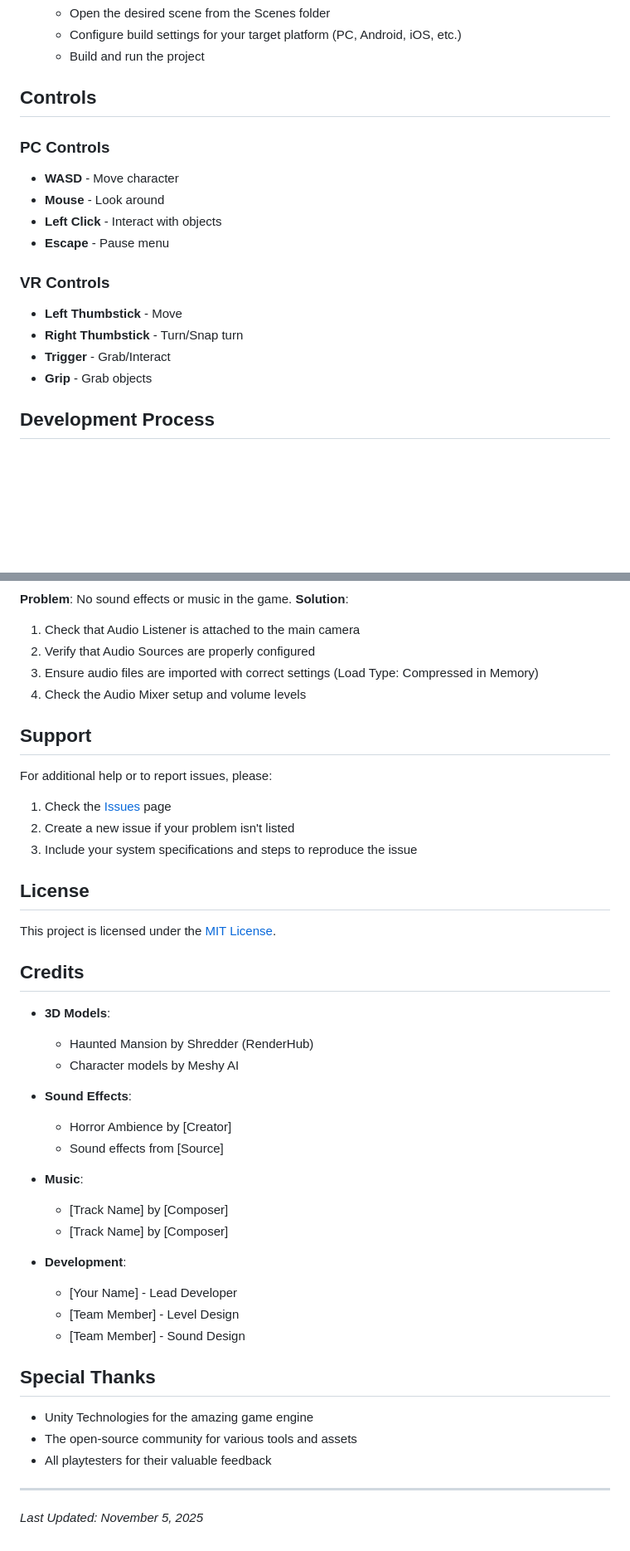
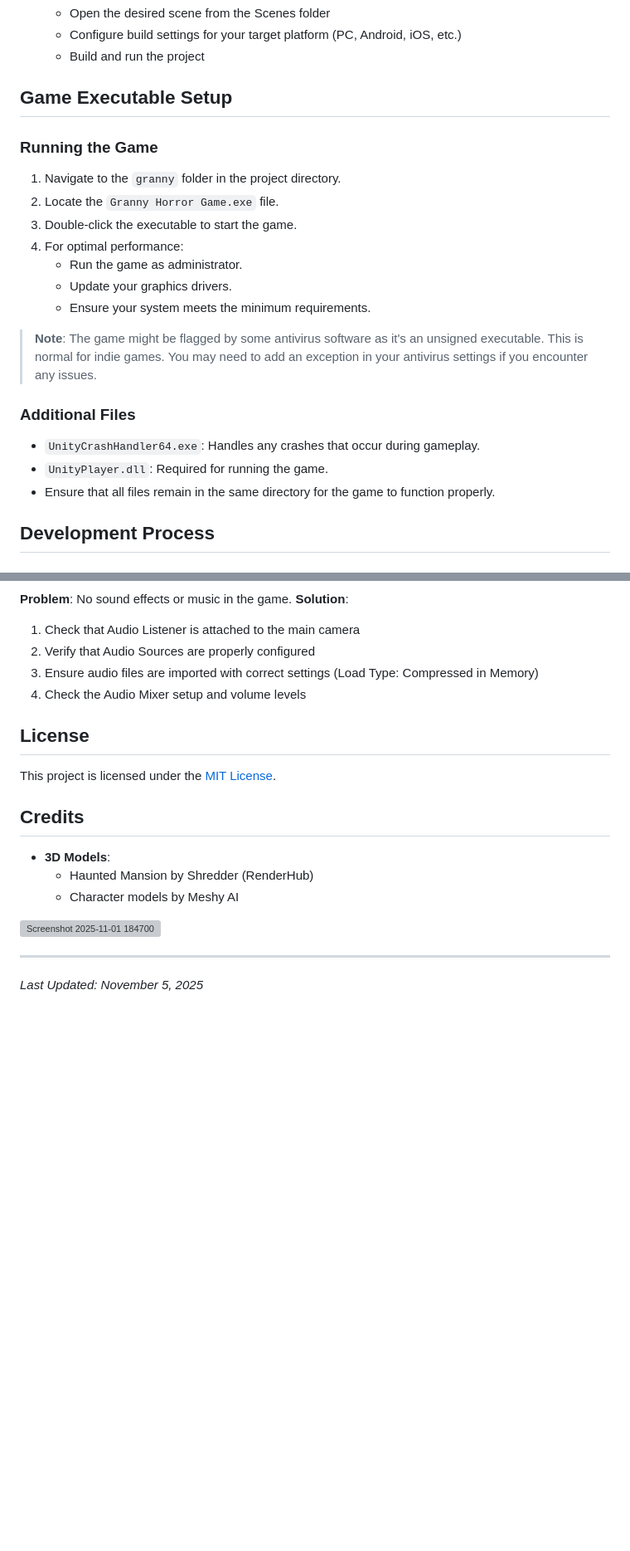
Before and after one commit to Yatin07/Granny_Game, a Markdown page: README.md, 2 parts joined by grey strips. Shown at 83% size. Drawn GitHub-style; blank space fills up the shorter version; grey boxes are pictures that could not be loaded.

Commit message:
Revise README for clarity on setup and controls
Updated README with setup instructions and game controls.

```diff
--- a/README.md
+++ b/README.md
@@ -97,19 +101,23 @@ A spine-chilling VR/AR horror experience set in a haunted mansion. Explore eerie
    - Configure build settings for your target platform (PC, Android, iOS, etc.)
    - Build and run the project
 
-## Controls
+## Game Executable Setup
 
-### PC Controls
-- **WASD** - Move character
-- **Mouse** - Look around
-- **Left Click** - Interact with objects
-- **Escape** - Pause menu
+### Running the Game
+1. Navigate to the `granny` folder in the project directory.
+2. Locate the `Granny Horror Game.exe` file.
+3. Double-click the executable to start the game.
+4. For optimal performance:
+   - Run the game as administrator.
+   - Update your graphics drivers.
+   - Ensure your system meets the minimum requirements.
 
-### VR Controls
-- **Left Thumbstick** - Move
-- **Right Thumbstick** - Turn/Snap turn
-- **Trigger** - Grab/Interact
-- **Grip** - Grab objects
+> **Note**: The game might be flagged by some antivirus software as it's an unsigned executable. This is normal for indie games. You may need to add an exception in your antivirus settings if you encounter any issues.
+
+### Additional Files
+- `UnityCrashHandler64.exe`: Handles any crashes that occur during gameplay.
+- `UnityPlayer.dll`: Required for running the game.
+- Ensure that all files remain in the same directory for the game to function properly.
 
 ## Development Process
 
@@ -356,12 +361,6 @@ A spine-chilling VR/AR horror experience set in a haunted mansion. Explore eerie
 3. Ensure audio files are imported with correct settings (Load Type: Compressed in Memory)
 4. Check the Audio Mixer setup and volume levels
 
-## Support
-For additional help or to report issues, please:
-1. Check the [Issues](https://github.com/yourusername/haunted-mansion/issues) page
-2. Create a new issue if your problem isn't listed
-3. Include your system specifications and steps to reproduce the issue
-
 ## License
 This project is licensed under the [MIT License](LICENSE).
 
@@ -370,23 +369,7 @@ This project is licensed under the [MIT License](LICENSE).
   - Haunted Mansion by Shredder (RenderHub)
   - Character models by Meshy AI
 
-- **Sound Effects**:
-  - Horror Ambience by [Creator]
-  - Sound effects from [Source]
-
-- **Music**:
-  - [Track Name] by [Composer]
-  - [Track Name] by [Composer]
-
-- **Development**:
-  - [Your Name] - Lead Developer
-  - [Team Member] - Level Design
-  - [Team Member] - Sound Design
-
-## Special Thanks
-- Unity Technologies for the amazing game engine
-- The open-source community for various tools and assets
-- All playtesters for their valuable feedback
+<img width="1919" height="1079" alt="Screenshot 2025-11-01 184700" src="https://github.com/user-attachments/assets/5d7f6aa1-13a0-46bd-9ee3-f5bf884a8ff5" />
 
 ---
 *Last Updated: November 5, 2025*
```
Also changed, not shown: other parts of README.md (+5 -4 lines).
